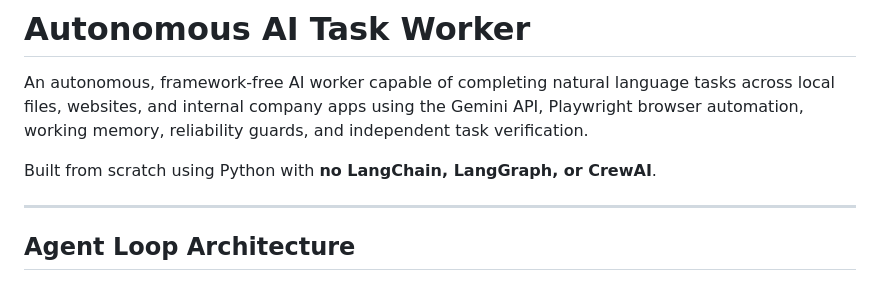
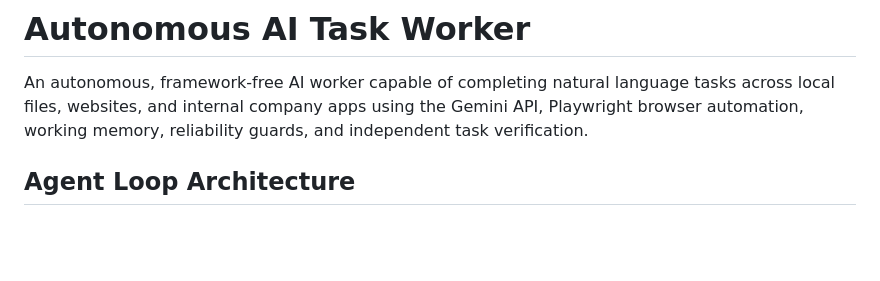
Before and after one commit to SaurabhKr004/autonomous-ai-task-worker, a Markdown page: README.md, the part around the change. GitHub-like rendering; blank space fills up the shorter version.

```diff
--- a/README.md
+++ b/README.md
@@ -2,9 +2,6 @@
 
 An autonomous, framework-free AI worker capable of completing natural language tasks across local files, websites, and internal company apps using the Gemini API, Playwright browser automation, working memory, reliability guards, and independent task verification.
 
-Built from scratch using Python with **no LangChain, LangGraph, or CrewAI**.
-
----
 
 ## Agent Loop Architecture
 
```
